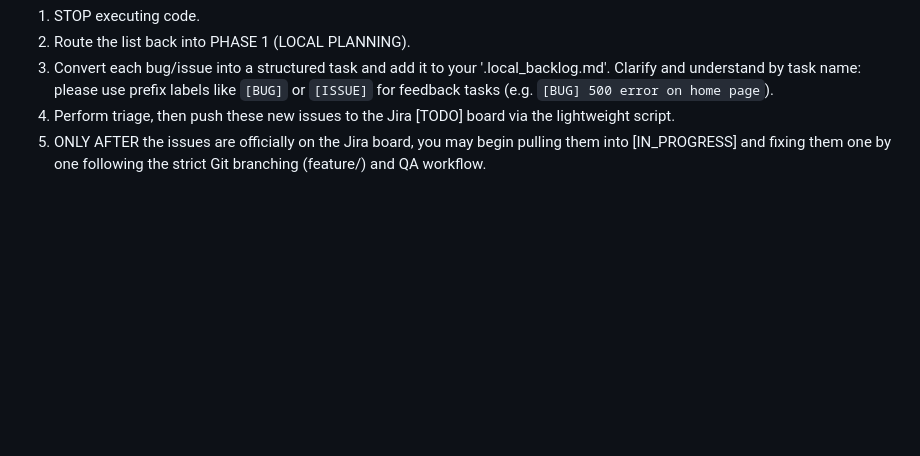
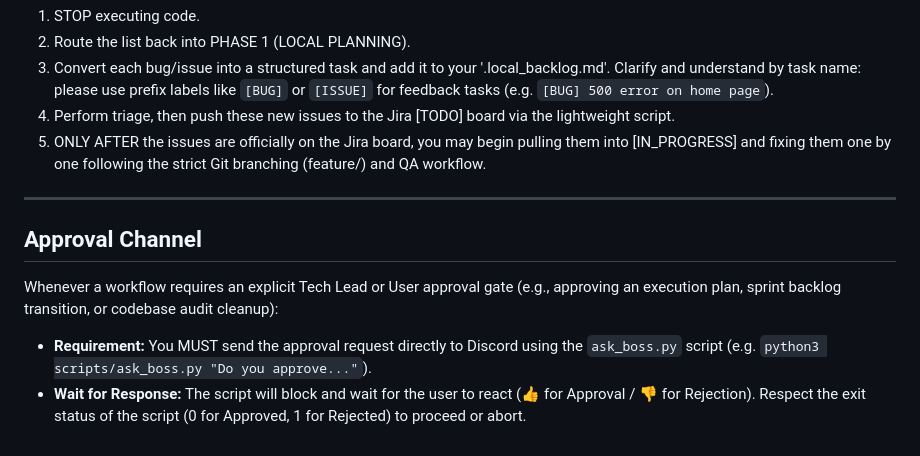
Before and after one commit to sornbuen15/drunken-team, a Markdown page: agents/AGENTS.md, the part around the change. GitHub-like rendering; blank space fills up the shorter version.

Commit message:
feat: add Discord approval rule to AGENTS.md

```diff
--- a/agents/AGENTS.md
+++ b/agents/AGENTS.md
@@ -44,3 +44,11 @@ Whenever the user provides a list of bugs, feedback, or issues (no matter how ur
 3. Convert each bug/issue into a structured task and add it to your '.local_backlog.md'. Clarify and understand by task name: please use prefix labels like `[BUG]` or `[ISSUE]` for feedback tasks (e.g. `[BUG] 500 error on home page`).
 4. Perform triage, then push these new issues to the Jira [TODO] board via the lightweight script.
 5. ONLY AFTER the issues are officially on the Jira board, you may begin pulling them into [IN_PROGRESS] and fixing them one by one following the strict Git branching (feature/<Ticket-ID>) and QA workflow.
+
+---
+
+## Approval Channel
+
+Whenever a workflow requires an explicit Tech Lead or User approval gate (e.g., approving an execution plan, sprint backlog transition, or codebase audit cleanup):
+- **Requirement:** You MUST send the approval request directly to Discord using the `ask_boss.py` script (e.g. `python3 scripts/ask_boss.py "Do you approve..."`).
+- **Wait for Response:** The script will block and wait for the user to react (👍 for Approval / 👎 for Rejection). Respect the exit status of the script (0 for Approved, 1 for Rejected) to proceed or abort.
```
